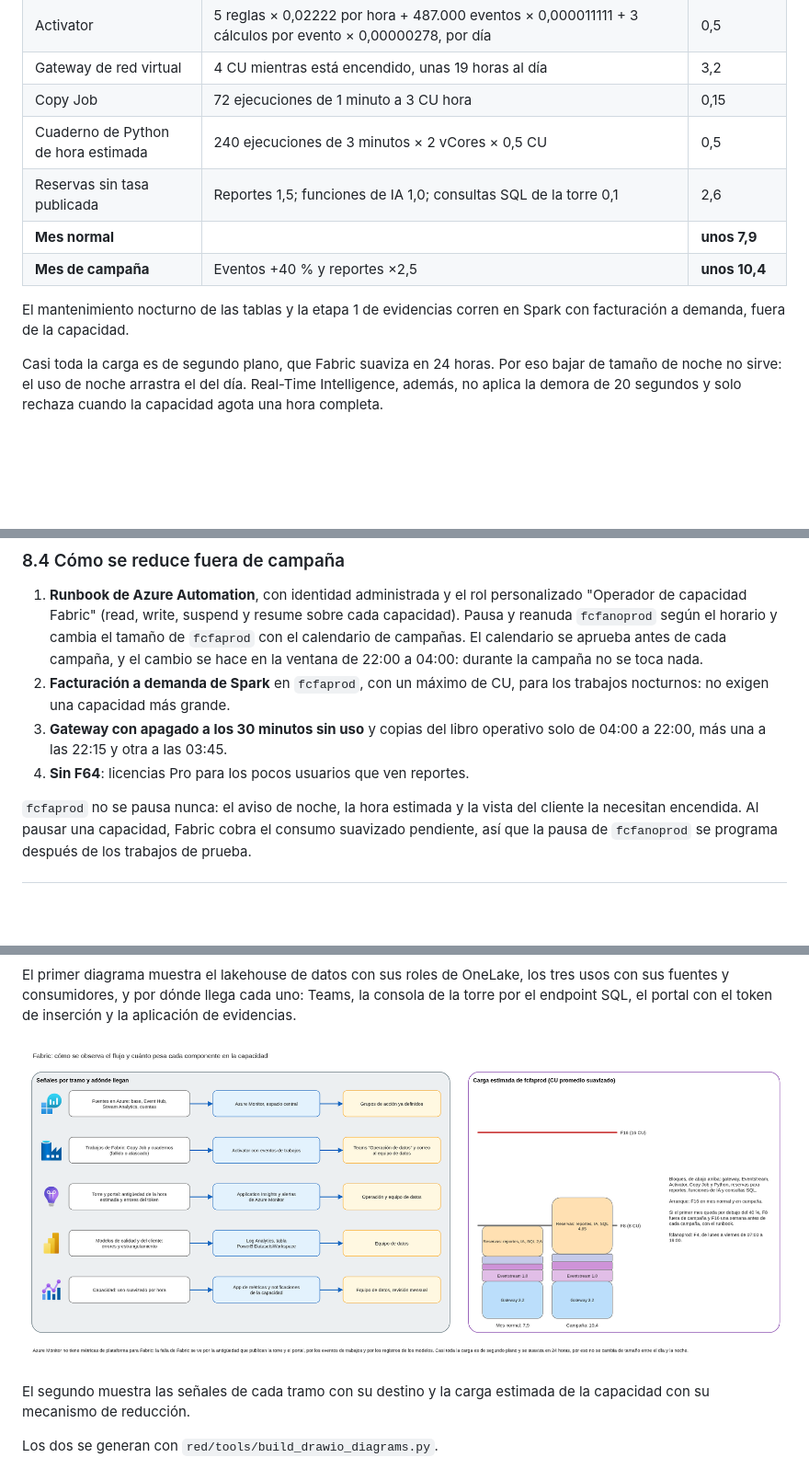
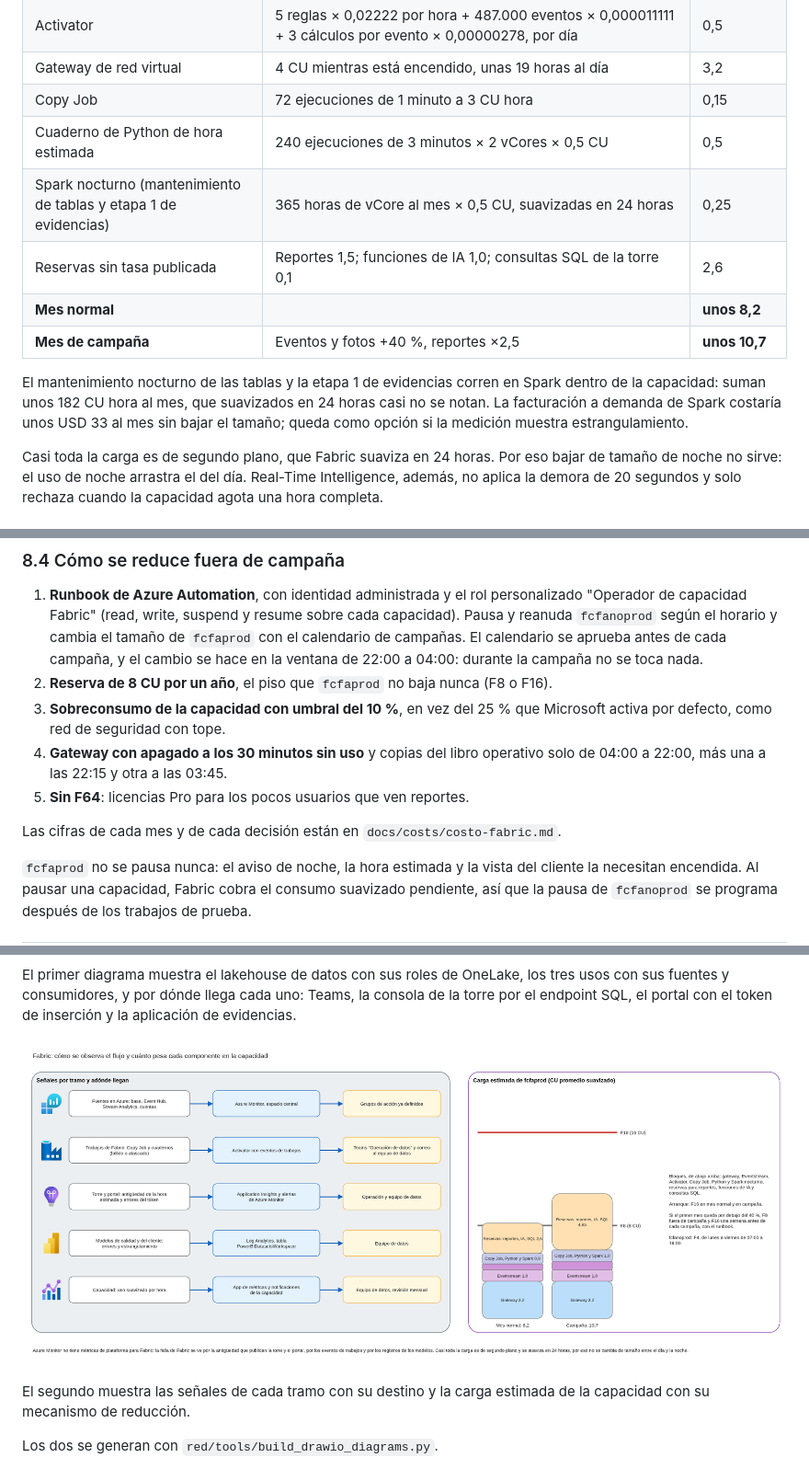
Before and after one commit to frioandes-platform/planning, a Markdown page: docs/architecture/fabric-acceso-casos-uso-costo.md, 3 parts joined by grey strips. Shown at 92% size. GitHub-like rendering; pictures changed too: docs/architecture/diagramas/fabric-18-p2-observabilidad-y-capacidad.drawio.png; blank space fills up the shorter version.

Commit message:
docs: run nightly Spark inside the Fabric capacity

```diff
--- a/docs/architecture/fabric-acceso-casos-uso-costo.md
+++ b/docs/architecture/fabric-acceso-casos-uso-costo.md
@@ -234,11 +234,12 @@ La falla de Fabric aparece donde la operación ya mira (la antigüedad en la con
 | Gateway de red virtual | 4 CU mientras está encendido, unas 19 horas al día | 3,2 |
 | Copy Job | 72 ejecuciones de 1 minuto a 3 CU hora | 0,15 |
 | Cuaderno de Python de hora estimada | 240 ejecuciones de 3 minutos × 2 vCores × 0,5 CU | 0,5 |
+| Spark nocturno (mantenimiento de tablas y etapa 1 de evidencias) | 365 horas de vCore al mes × 0,5 CU, suavizadas en 24 horas | 0,25 |
 | Reservas sin tasa publicada | Reportes 1,5; funciones de IA 1,0; consultas SQL de la torre 0,1 | 2,6 |
-| **Mes normal** | | **unos 7,9** |
-| **Mes de campaña** | Eventos +40 % y reportes ×2,5 | **unos 10,4** |
+| **Mes normal** | | **unos 8,2** |
+| **Mes de campaña** | Eventos y fotos +40 %, reportes ×2,5 | **unos 10,7** |
 
-El mantenimiento nocturno de las tablas y la etapa 1 de evidencias corren en Spark con facturación a demanda, fuera de la capacidad.
+El mantenimiento nocturno de las tablas y la etapa 1 de evidencias corren en Spark dentro de la capacidad: suman unos 182 CU hora al mes, que suavizados en 24 horas casi no se notan. La facturación a demanda de Spark costaría unos USD 33 al mes sin bajar el tamaño; queda como opción si la medición muestra estrangulamiento.
 
 Casi toda la carga es de segundo plano, que Fabric suaviza en 24 horas. Por eso bajar de tamaño de noche no sirve: el uso de noche arrastra el del día. Real-Time Intelligence, además, no aplica la demora de 20 segundos y solo rechaza cuando la capacidad agota una hora completa.
 
@@ -258,9 +259,12 @@ Licencias Pro para quien crea o ve reportes internos: equipo de datos, líderes
 ### 8.4 Cómo se reduce fuera de campaña
 
 1. **Runbook de Azure Automation**, con identidad administrada y el rol personalizado "Operador de capacidad Fabric" (read, write, suspend y resume sobre cada capacidad). Pausa y reanuda `fcfanoprod` según el horario y cambia el tamaño de `fcfaprod` con el calendario de campañas. El calendario se aprueba antes de cada campaña, y el cambio se hace en la ventana de 22:00 a 04:00: durante la campaña no se toca nada.
-2. **Facturación a demanda de Spark** en `fcfaprod`, con un máximo de CU, para los trabajos nocturnos: no exigen una capacidad más grande.
-3. **Gateway con apagado a los 30 minutos sin uso** y copias del libro operativo solo de 04:00 a 22:00, más una a las 22:15 y otra a las 03:45.
-4. **Sin F64**: licencias Pro para los pocos usuarios que ven reportes.
+2. **Reserva de 8 CU por un año**, el piso que `fcfaprod` no baja nunca (F8 o F16).
+3. **Sobreconsumo de la capacidad con umbral del 10 %**, en vez del 25 % que Microsoft activa por defecto, como red de seguridad con tope.
+4. **Gateway con apagado a los 30 minutos sin uso** y copias del libro operativo solo de 04:00 a 22:00, más una a las 22:15 y otra a las 03:45.
+5. **Sin F64**: licencias Pro para los pocos usuarios que ven reportes.
+
+Las cifras de cada mes y de cada decisión están en `docs/costs/costo-fabric.md`.
 
 `fcfaprod` no se pausa nunca: el aviso de noche, la hora estimada y la vista del cliente la necesitan encendida. Al pausar una capacidad, Fabric cobra el consumo suavizado pendiente, así que la pausa de `fcfanoprod` se programa después de los trabajos de prueba.
 
```
Also changed, not shown: other parts of docs/architecture/fabric-acceso-casos-uso-costo.md (+2 -2 lines), 2 other files.
